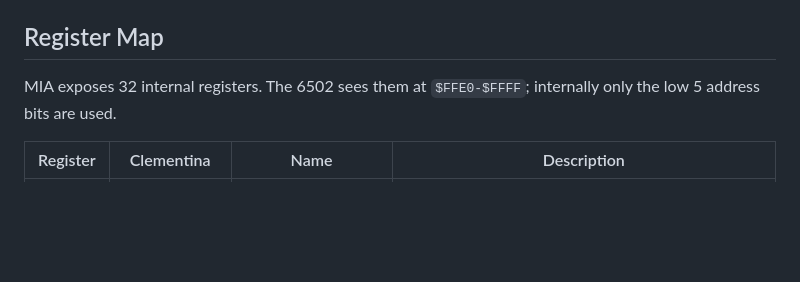
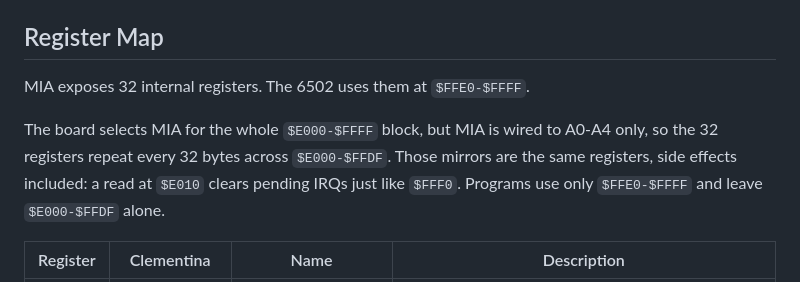
Before and after one commit to fran150/clementina-mia, a Markdown page: README.md, the part around the change. Rendered like a GitHub page; blank space fills up the shorter version.

Commit message:
docs: MIA registers mirror every 32 bytes across $E000-$FFDF
The board selects MIA for all of $E000-$FFFF and MIA sees only A0-A4,
so the register map now says the 32 registers repeat across
$E000-$FFDF, with their side effects, and that programs stay off the
mirrors.

Co-Authored-By: Claude Opus 5.5 (1M context) <noreply@anthropic.com>
Claude-Session: https://claude.ai/code/session_01DX8EBQoUFtPN4PgSfJTojh

```diff
--- a/README.md
+++ b/README.md
@@ -92,7 +92,13 @@ GPIO 3. These can be overridden at build time with `MIA_SD_SPI_INSTANCE`,
 
 ## Register Map
 
-MIA exposes 32 internal registers. The 6502 sees them at `$FFE0-$FFFF`; internally only the low 5 address bits are used.
+MIA exposes 32 internal registers. The 6502 uses them at `$FFE0-$FFFF`.
+
+The board selects MIA for the whole `$E000-$FFFF` block, but MIA is wired to
+A0-A4 only, so the 32 registers repeat every 32 bytes across `$E000-$FFDF`.
+Those mirrors are the same registers, side effects included: a read at
+`$E010` clears pending IRQs just like `$FFF0`. Programs use only
+`$FFE0-$FFFF` and leave `$E000-$FFDF` alone.
 
 | Register | Clementina | Name | Description |
 | -------- | ---------- | ---- | ----------- |
```
